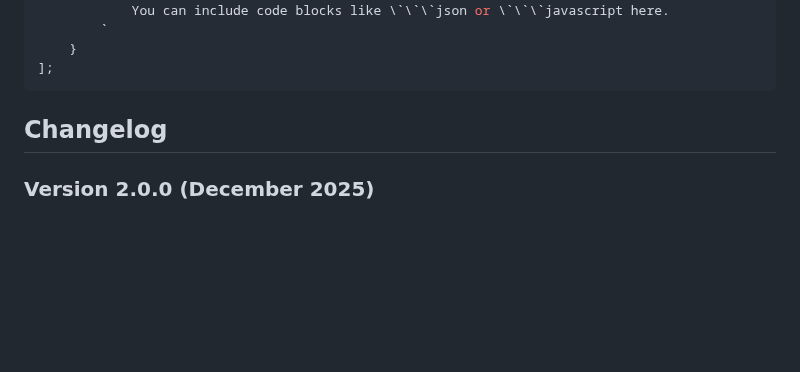
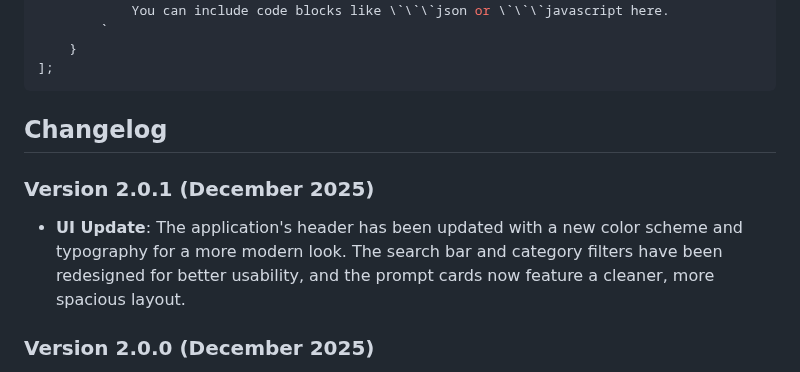
Before and after one commit to darshil0/ai-prompts-2025, a Markdown page: README.md, the part around the change. Drawn GitHub-style; blank space fills up the shorter version.

Commit message:
docs: Update changelog for UI improvements
Adds a new entry to the README.md changelog to reflect recent UI updates, including a modernized header, redesigned search and filter components, and a cleaner layout for prompt cards.

```diff
--- a/README.md
+++ b/README.md
@@ -89,6 +89,9 @@ const promptData = [
 
 ## Changelog
 
+### Version 2.0.1 (December 2025)
+- **UI Update**: The application's header has been updated with a new color scheme and typography for a more modern look. The search bar and category filters have been redesigned for better usability, and the prompt cards now feature a cleaner, more spacious layout.
+
 ### Version 2.0.0 (December 2025)
 - **UI Revamp**: Complete overhaul of the user interface with a modern, card-based design, an improved search bar, and a more vibrant color scheme. The application is now more responsive and user-friendly.
 - **New Prompts**: Added a collection of new prompts for "Nano Banana Pro," "Google Veo 3," and "Google Veo 3.1," covering a wide range of use cases from product photography to advanced cinematography.
```
